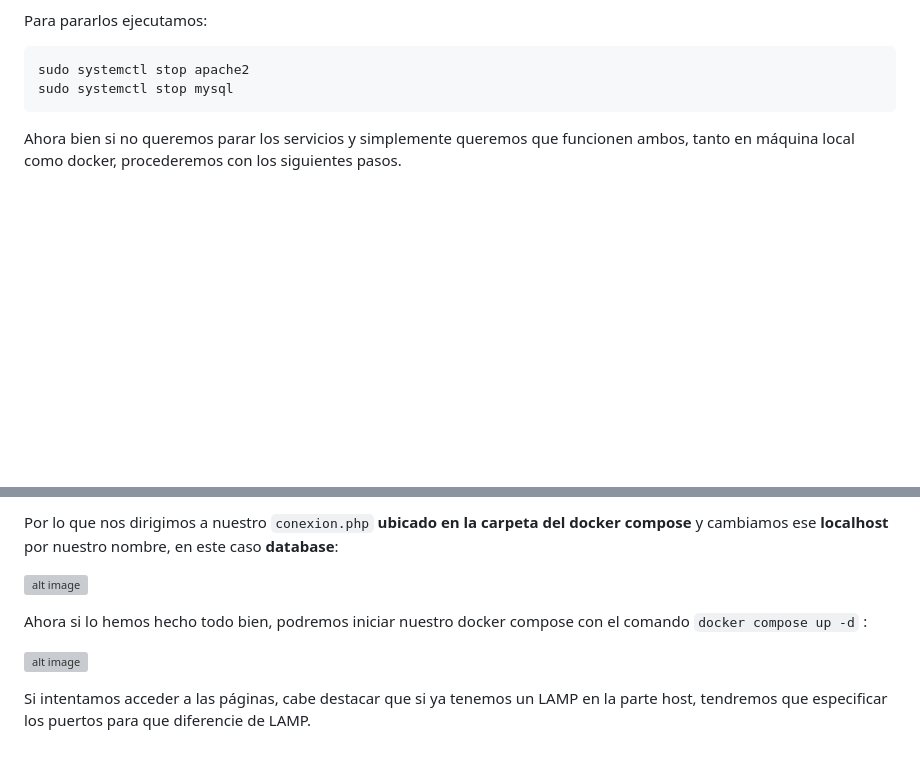
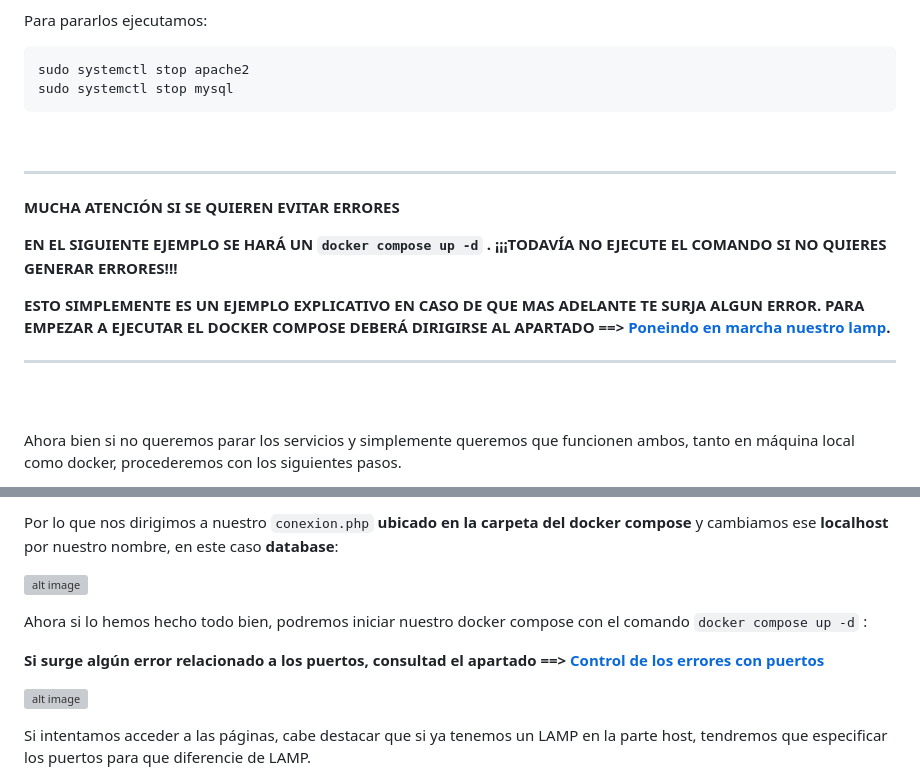
Before and after one commit to Ductucx/Implementation-of-Web-Applications, a Markdown page: Tema2/Tarea2_LAMP-con-Docker/README.md, 2 parts joined by grey strips. GitHub-like rendering; blank space fills up the shorter version; grey boxes are pictures that could not be loaded.

Commit message:
Corregido un error de la Tarea 2 LAMP con Docker

````diff
--- a/Tema2/Tarea2_LAMP-con-Docker/README.md
+++ b/Tema2/Tarea2_LAMP-con-Docker/README.md
@@ -243,6 +243,22 @@ sudo systemctl stop apache2
 sudo systemctl stop mysql
 ```
 
+<br/>
+
+---
+
+**MUCHA ATENCIÓN SI SE QUIEREN EVITAR ERRORES**
+
+**EN EL SIGUIENTE EJEMPLO SE HARÁ UN `docker compose up -d` . ¡¡¡TODAVÍA NO EJECUTE EL COMANDO SI NO QUIERES GENERAR ERRORES!!!**
+
+**ESTO SIMPLEMENTE ES UN EJEMPLO EXPLICATIVO EN CASO DE QUE MAS ADELANTE TE SURJA ALGUN ERROR. PARA EMPEZAR A EJECUTAR EL DOCKER COMPOSE DEBERÁ DIRIGIRSE AL APARTADO ==> [Poneindo en marcha nuestro lamp](#poniendo-en-marcha-nuestro-lamp).**
+
+---
+
+<br/>
+<br/>
+
+
 Ahora bien si no queremos parar los servicios y simplemente queremos que funcionen ambos, tanto en máquina local como docker, procederemos con los siguientes pasos.
 
 *En este ejemplo breve, en la instalación vemos que el puerto del MySQL esta dando fallos...*
@@ -319,6 +335,8 @@ Por lo que nos dirigimos a nuestro `conexion.php` **ubicado en la carpeta del do
 
 Ahora si lo hemos hecho todo bien, podremos iniciar nuestro docker compose con el comando `docker compose up -d` :
 
+**Si surge algún error relacionado a los puertos, consultad el apartado ==> [Control de los errores con puertos](#control-de-los-errores-con-puertos)**
+
 ![alt image](./IMG/captura3-6.png)
 
 Si intentamos acceder a las páginas, cabe destacar que si ya tenemos un LAMP en la parte host, tendremos que especificar los puertos para que diferencie de LAMP.
````
